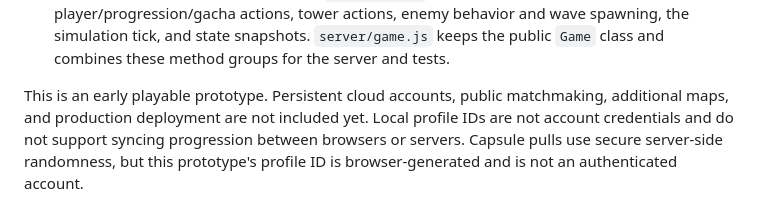
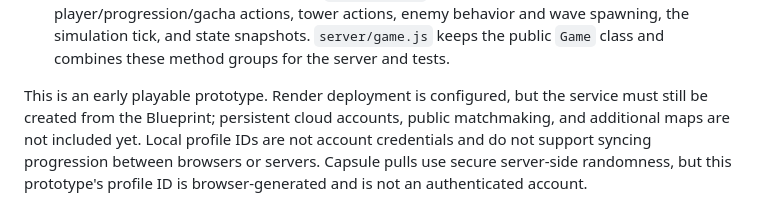
Before and after one commit to VuGiaLam2012/Game-project, a Markdown page: README.md, the part around the change. Drawn GitHub-style.

Commit message:
Clarify Render deployment readiness
Co-authored-by: Copilot <223556219+Copilot@users.noreply.github.com>

```diff
--- a/README.md
+++ b/README.md
@@ -42,4 +42,4 @@ The deployed client connects to the Socket.IO server on the same origin. Player
 - Tower definitions live in `server/towers/` (one module per tower), enemy stats and traits in `server/enemies/` (one module per enemy), and authored schedules in `server/waves/` (one module per campaign/act). Their `index.js` files build the registries used by the server.
 - Server match logic is organized under `server/game/`: shared config and path helpers, player/progression/gacha actions, tower actions, enemy behavior and wave spawning, the simulation tick, and state snapshots. `server/game.js` keeps the public `Game` class and combines these method groups for the server and tests.
 
-This is an early playable prototype. Persistent cloud accounts, public matchmaking, additional maps, and production deployment are not included yet. Local profile IDs are not account credentials and do not support syncing progression between browsers or servers. Capsule pulls use secure server-side randomness, but this prototype's profile ID is browser-generated and is not an authenticated account.
+This is an early playable prototype. Render deployment is configured, but the service must still be created from the Blueprint; persistent cloud accounts, public matchmaking, and additional maps are not included yet. Local profile IDs are not account credentials and do not support syncing progression between browsers or servers. Capsule pulls use secure server-side randomness, but this prototype's profile ID is browser-generated and is not an authenticated account.
```
